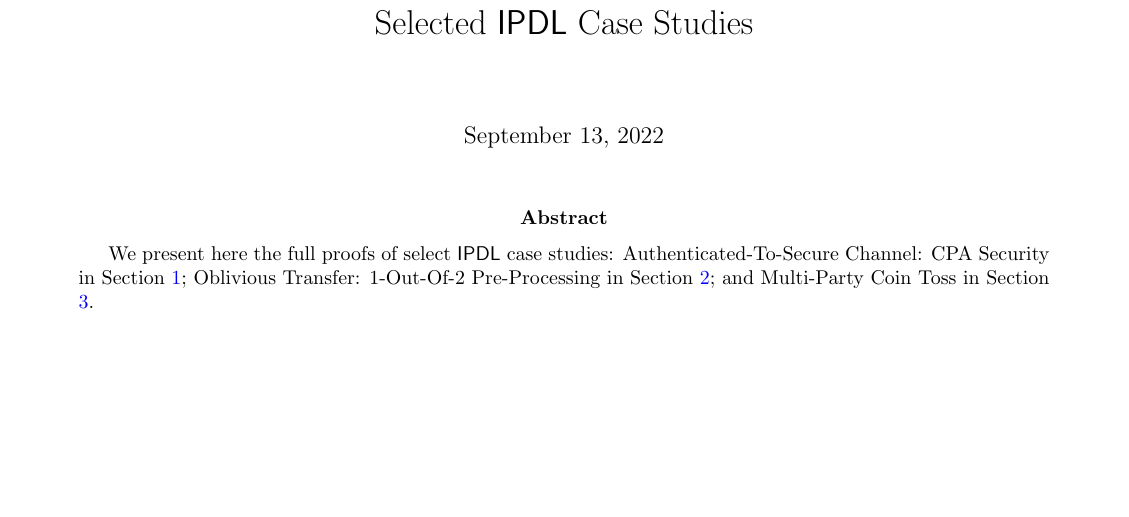
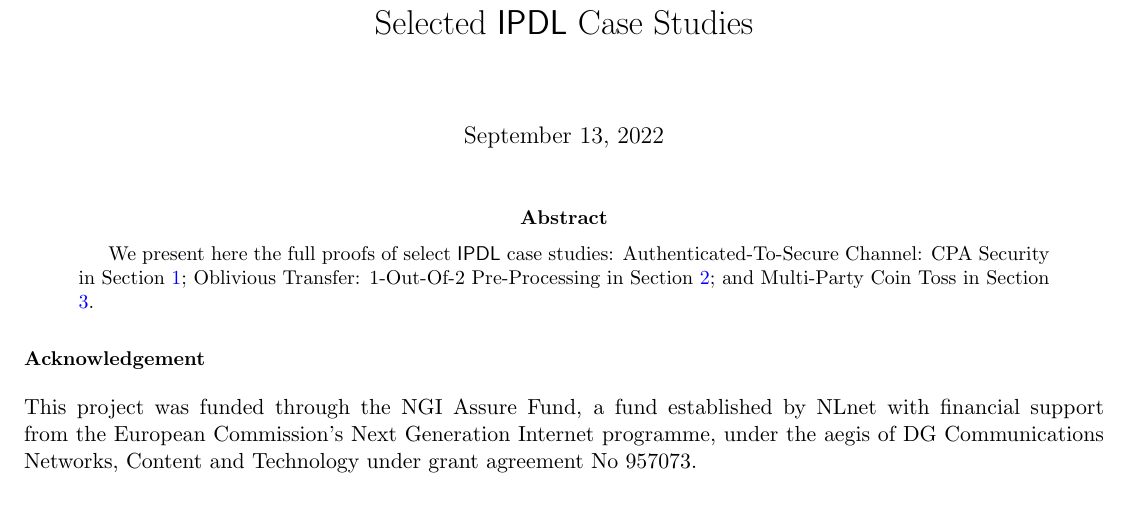
Before and after one commit to kristinas/IPDL-Maude, a LaTeX paper (doc/case_studies.tex): part of the page, cut so that both start at the same text, the shorter picture padded with empty space. Compiled offline with pdfLaTeX.

Commit message:
Update case_studies.tex

```diff
--- a/doc/case_studies.tex
+++ b/doc/case_studies.tex
@@ -53,6 +53,9 @@
 We present here the full proofs of select \ipdl case studies: Authenticated-To-Secure Channel: CPA Security in Section \ref{sec:a2s_cpa}; Oblivious Transfer: 1-Out-Of-2 Pre-Processing in Section \ref{sec:ot_pre}; and Multi-Party Coin Toss in Section \ref{sec:coin}.
 \end{abstract}
 
+\section*{\small Acknowledgement}
+This project was funded through the NGI Assure Fund, a fund established by NLnet with financial support from the European Commission's Next Generation Internet programme, under the aegis of DG Communications Networks, Content and Technology under grant agreement No 957073.
+
 \section{Authenticated-To-Secure Channel: CPA Security}\label{sec:a2s_cpa}
 \input{channel_cpa}
 
```
